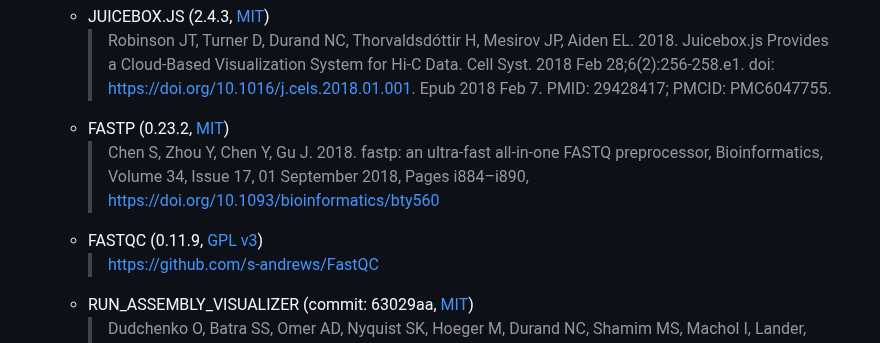
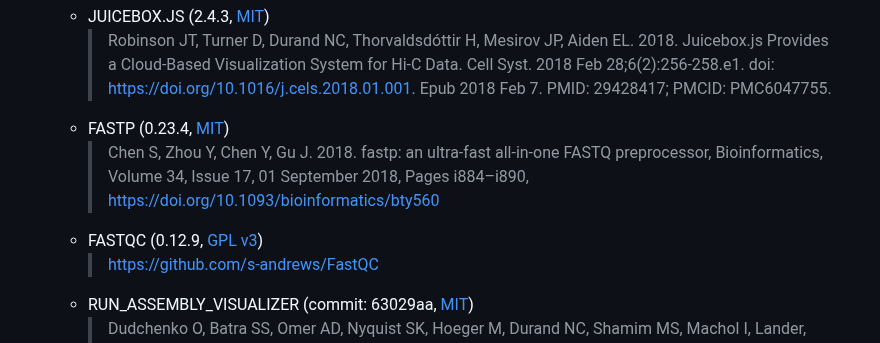
Before and after one commit to Plant-Food-Research-Open/assemblyqc, a Markdown page: CITATIONS.md, the part around the change. GitHub-like rendering.

Commit message:
Updated fastqc and fastp versions

```diff
--- a/CITATIONS.md
+++ b/CITATIONS.md
@@ -80,9 +80,9 @@
 - HIC CONTACT MAP
   - JUICEBOX.JS (2.4.3, [MIT](https://github.com/igvteam/juicebox.js/blob/master/LICENSE))
     > Robinson JT, Turner D, Durand NC, Thorvaldsdóttir H, Mesirov JP, Aiden EL. 2018. Juicebox.js Provides a Cloud-Based Visualization System for Hi-C Data. Cell Syst. 2018 Feb 28;6(2):256-258.e1. doi: <https://doi.org/10.1016/j.cels.2018.01.001>. Epub 2018 Feb 7. PMID: 29428417; PMCID: PMC6047755.
-  - FASTP (0.23.2, [MIT](https://github.com/OpenGene/fastp/blob/master/LICENSE))
+  - FASTP (0.23.4, [MIT](https://github.com/OpenGene/fastp/blob/master/LICENSE))
     > Chen S, Zhou Y, Chen Y, Gu J. 2018. fastp: an ultra-fast all-in-one FASTQ preprocessor, Bioinformatics, Volume 34, Issue 17, 01 September 2018, Pages i884–i890, <https://doi.org/10.1093/bioinformatics/bty560>
-  - FASTQC (0.11.9, [GPL v3](https://github.com/s-andrews/FastQC/blob/master/LICENSE.txt))
+  - FASTQC (0.12.9, [GPL v3](https://github.com/s-andrews/FastQC/blob/master/LICENSE.txt))
     > <https://github.com/s-andrews/FastQC>
   - RUN_ASSEMBLY_VISUALIZER (commit: 63029aa, [MIT](https://github.com/aidenlab/3d-dna/blob/master/LICENSE))
     > Dudchenko O, Batra SS, Omer AD, Nyquist SK, Hoeger M, Durand NC, Shamim MS, Machol I, Lander, Aiden AP, Aiden EL 2017. De novo assembly of the Aedes aegypti genome using Hi-C yields chromosome-length scaffolds.Science356, 92-95(2017). doi: <https://doi.org/10.1126/science.aal3327>. Available at: <https://github.com/aidenlab/3d-dna/commit/63029aa3bc5ba9bbdad9dd9771ace583cc95e273>
```
